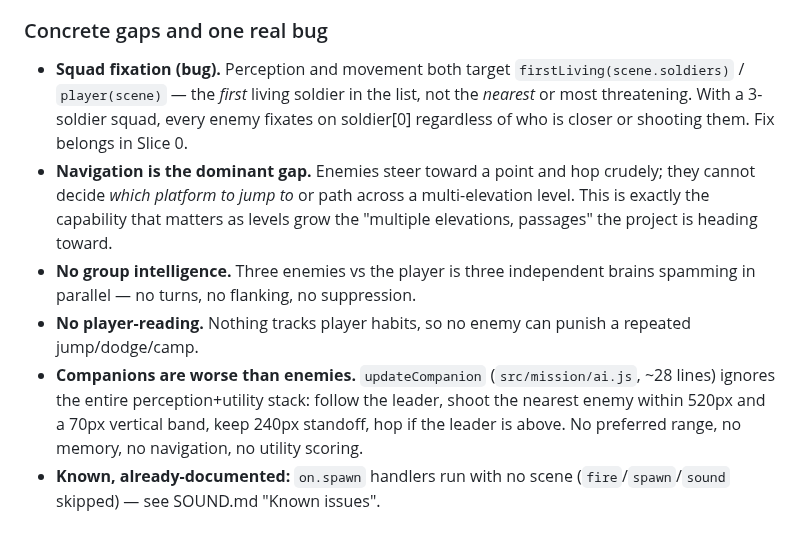
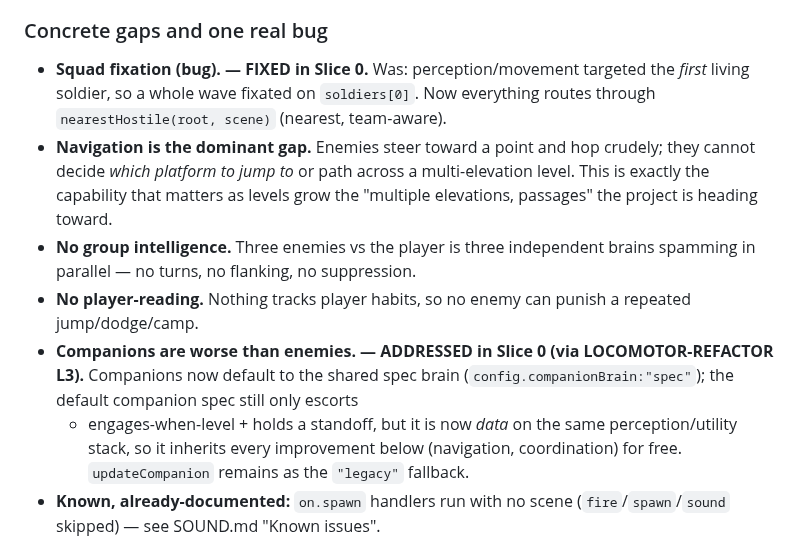
Before and after one commit to jeffrobot494/side-scroller, a Markdown page: docs/BEHAVIOR-LAB.md, the part around one of its changes. Drawn GitHub-style.

```diff
--- a/docs/BEHAVIOR-LAB.md
+++ b/docs/BEHAVIOR-LAB.md
@@ -47,11 +47,9 @@ simple fodder (scripted tracks, `aim:"current"`). So the ceiling is consistent:
 
 ### Concrete gaps and one real bug
 
-- **Squad fixation (bug).** Perception and movement both target
-  `firstLiving(scene.soldiers)` / `player(scene)` — the *first* living soldier in
-  the list, not the *nearest* or most threatening. With a 3-soldier squad, every
-  enemy fixates on soldier[0] regardless of who is closer or shooting them. Fix
-  belongs in Slice 0.
+- **Squad fixation (bug). — FIXED in Slice 0.** Was: perception/movement targeted
+  the *first* living soldier, so a whole wave fixated on `soldiers[0]`. Now
+  everything routes through `nearestHostile(root, scene)` (nearest, team-aware).
 - **Navigation is the dominant gap.** Enemies steer toward a point and hop
   crudely; they cannot decide *which platform to jump to* or path across a
   multi-elevation level. This is exactly the capability that matters as levels
@@ -60,11 +58,12 @@ simple fodder (scripted tracks, `aim:"current"`). So the ceiling is consistent:
   brains spamming in parallel — no turns, no flanking, no suppression.
 - **No player-reading.** Nothing tracks player habits, so no enemy can punish a
   repeated jump/dodge/camp.
-- **Companions are worse than enemies.** `updateCompanion` (`src/mission/ai.js`,
-  ~28 lines) ignores the entire perception+utility stack: follow the leader,
-  shoot the nearest enemy within 520px and a 70px vertical band, keep 240px
-  standoff, hop if the leader is above. No preferred range, no memory, no
-  navigation, no utility scoring.
+- **Companions are worse than enemies. — ADDRESSED in Slice 0 (via
+  LOCOMOTOR-REFACTOR L3).** Companions now default to the shared spec brain
+  (`config.companionBrain:"spec"`); the default companion spec still only escorts
+  + engages-when-level + holds a standoff, but it is now *data* on the same
+  perception/utility stack, so it inherits every improvement below (navigation,
+  coordination) for free. `updateCompanion` remains as the `"legacy"` fallback.
 - **Known, already-documented:** `on.spawn` handlers run with no scene
   (`fire`/`spawn`/`sound` skipped) — see SOUND.md "Known issues".
 
```
Also changed, not shown: other parts of docs/BEHAVIOR-LAB.md (+53 -16 lines).
